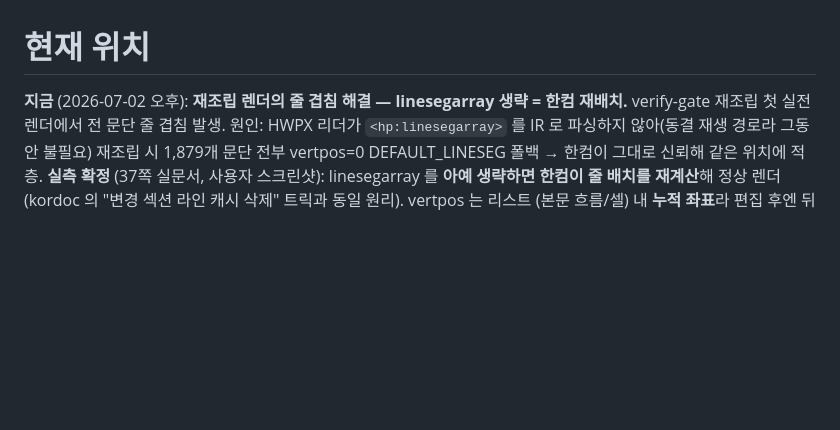
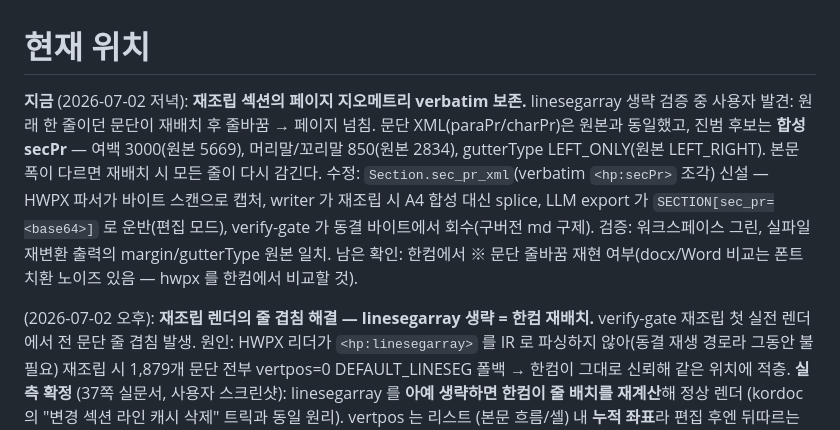
Before and after one commit to zobithecat/ts-hwp-transpiler, a Markdown page: docs/memory/CURRENT.md, the part around the change. GitHub-like rendering; blank space fills up the shorter version.

Commit message:
docs(memory): record secPr verbatim preservation round
Co-Authored-By: Claude Fable 5 <noreply@anthropic.com>

```diff
--- a/docs/memory/CURRENT.md
+++ b/docs/memory/CURRENT.md
@@ -1,6 +1,18 @@
 # 현재 위치
 
-**지금** (2026-07-02 오후): **재조립 렌더의 줄 겹침 해결 — linesegarray 생략 = 한컴 재배치.**
+**지금** (2026-07-02 저녁): **재조립 섹션의 페이지 지오메트리 verbatim 보존.**
+linesegarray 생략 검증 중 사용자 발견: 원래 한 줄이던 문단이 재배치 후
+줄바꿈 → 페이지 넘침. 문단 XML(paraPr/charPr)은 원본과 동일했고, 진범 후보는
+**합성 secPr** — 여백 3000(원본 5669), 머리말/꼬리말 850(원본 2834),
+gutterType LEFT_ONLY(원본 LEFT_RIGHT). 본문 폭이 다르면 재배치 시 모든 줄이
+다시 감긴다. 수정: `Section.sec_pr_xml`(verbatim `<hp:secPr>` 조각) 신설 —
+HWPX 파서가 바이트 스캔으로 캡처, writer 가 재조립 시 A4 합성 대신 splice,
+LLM export 가 `SECTION[sec_pr=<base64>]` 로 운반(편집 모드), verify-gate 가
+동결 바이트에서 회수(구버전 md 구제). 검증: 워크스페이스 그린, 실파일 재변환
+출력의 margin/gutterType 원본 일치. 남은 확인: 한컴에서 ※ 문단 줄바꿈 재현
+여부(docx/Word 비교는 폰트 치환 노이즈 있음 — hwpx 를 한컴에서 비교할 것).
+
+(2026-07-02 오후): **재조립 렌더의 줄 겹침 해결 — linesegarray 생략 = 한컴 재배치.**
 verify-gate 재조립 첫 실전 렌더에서 전 문단 줄 겹침 발생. 원인: HWPX 리더가
 `<hp:linesegarray>` 를 IR 로 파싱하지 않아(동결 재생 경로라 그동안 불필요)
 재조립 시 1,879개 문단 전부 vertpos=0 DEFAULT_LINESEG 폴백 → 한컴이 그대로
```
